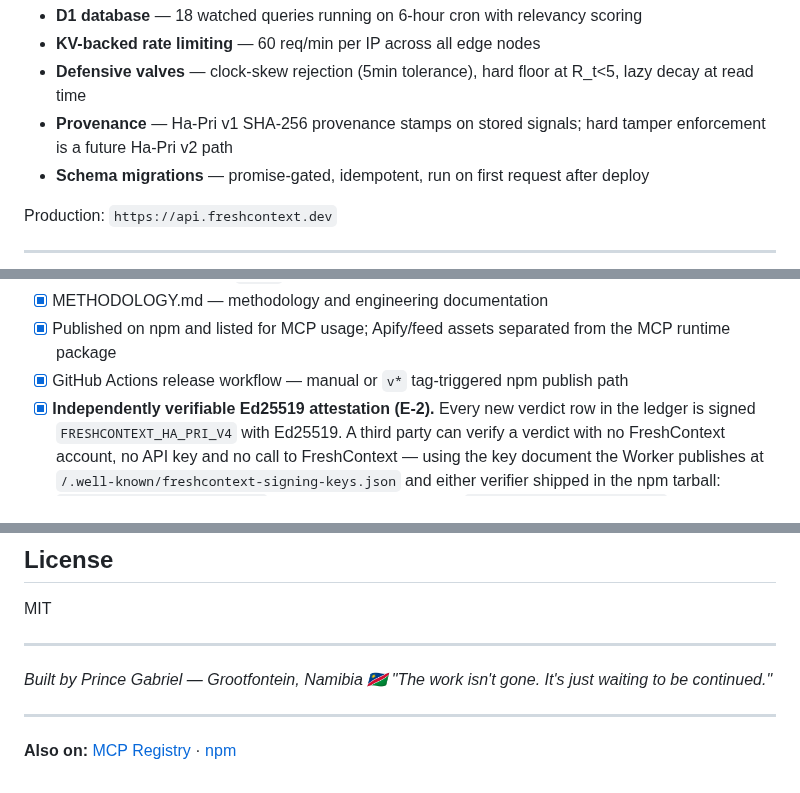
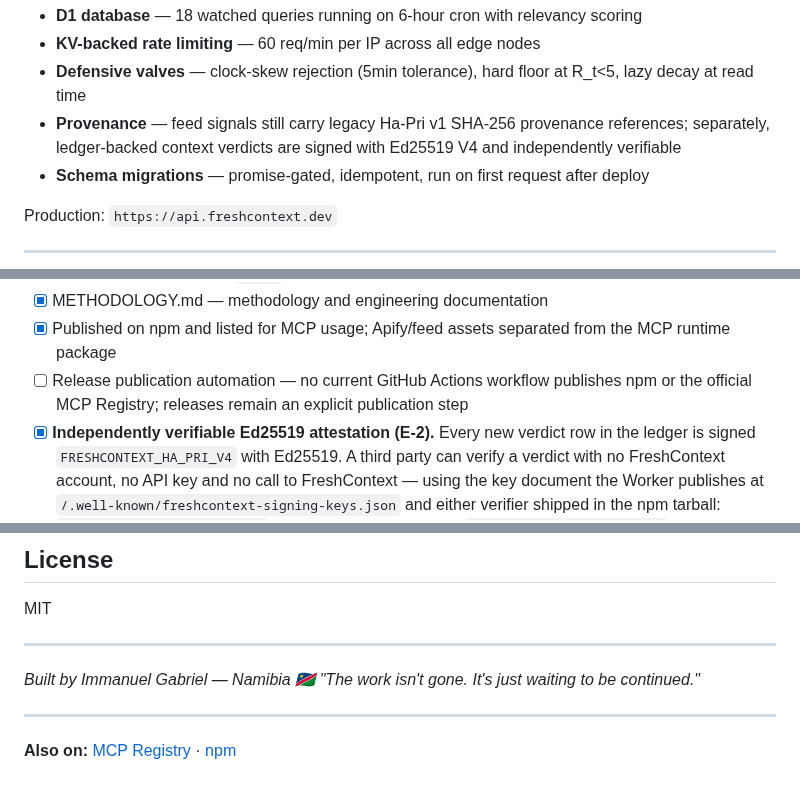
Before and after one commit to PrinceGabriel-lgtm/freshcontext-mcp, a Markdown page: README.md, 3 parts joined by grey strips. Rendered like a GitHub page.

Commit message:
fix(docs): remove stale public product claims

```diff
--- a/README.md
+++ b/README.md
@@ -448,7 +448,7 @@ The reference implementation runs on Cloudflare's global edge:
 - **D1 database** — 18 watched queries running on 6-hour cron with relevancy scoring
 - **KV-backed rate limiting** — 60 req/min per IP across all edge nodes
 - **Defensive valves** — clock-skew rejection (5min tolerance), hard floor at R_t<5, lazy decay at read time
-- **Provenance** — Ha-Pri v1 SHA-256 provenance stamps on stored signals; hard tamper enforcement is a future Ha-Pri v2 path
+- **Provenance** — feed signals still carry legacy Ha-Pri v1 SHA-256 provenance references; separately, ledger-backed context verdicts are signed with Ed25519 V4 and independently verifiable
 - **Schema migrations** — promise-gated, idempotent, run on first request after deploy
 
 Production: `https://api.freshcontext.dev`
@@ -491,7 +491,7 @@ Split three ways so that genuine engineering risk is never filed as optionality.
 - [x] Live before/after demo at `/demo`
 - [x] METHODOLOGY.md — methodology and engineering documentation
 - [x] Published on npm and listed for MCP usage; Apify/feed assets separated from the MCP runtime package
-- [x] GitHub Actions release workflow — manual or `v*` tag-triggered npm publish path
+- [ ] Release publication automation — no current GitHub Actions workflow publishes npm or the official MCP Registry; releases remain an explicit publication step
 - [x] **Independently verifiable Ed25519 attestation (E-2).** Every new verdict row in the
   ledger is signed `FRESHCONTEXT_HA_PRI_V4` with Ed25519. A third party can verify a verdict
   with no FreshContext account, no API key and no call to FreshContext — using the key
@@ -559,7 +559,7 @@ MIT
 
 ---
 
-*Built by Prince Gabriel — Grootfontein, Namibia 🇳🇦*
+*Built by Immanuel Gabriel — Namibia 🇳🇦*
 *"The work isn't gone. It's just waiting to be continued."*
 
 ---
```
